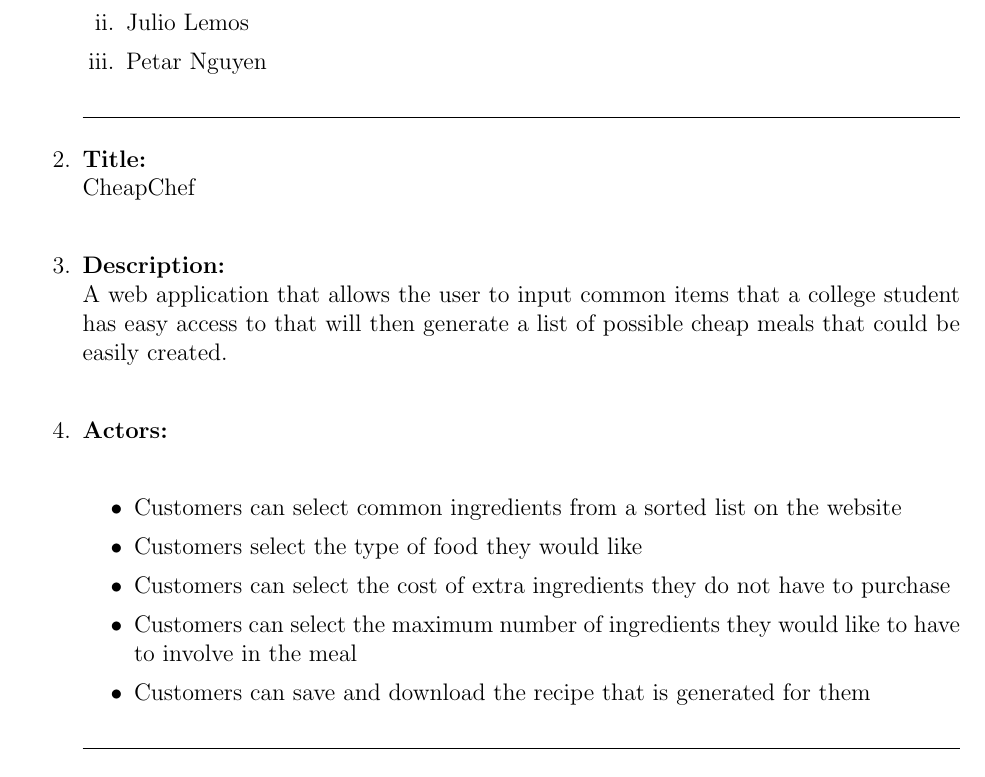
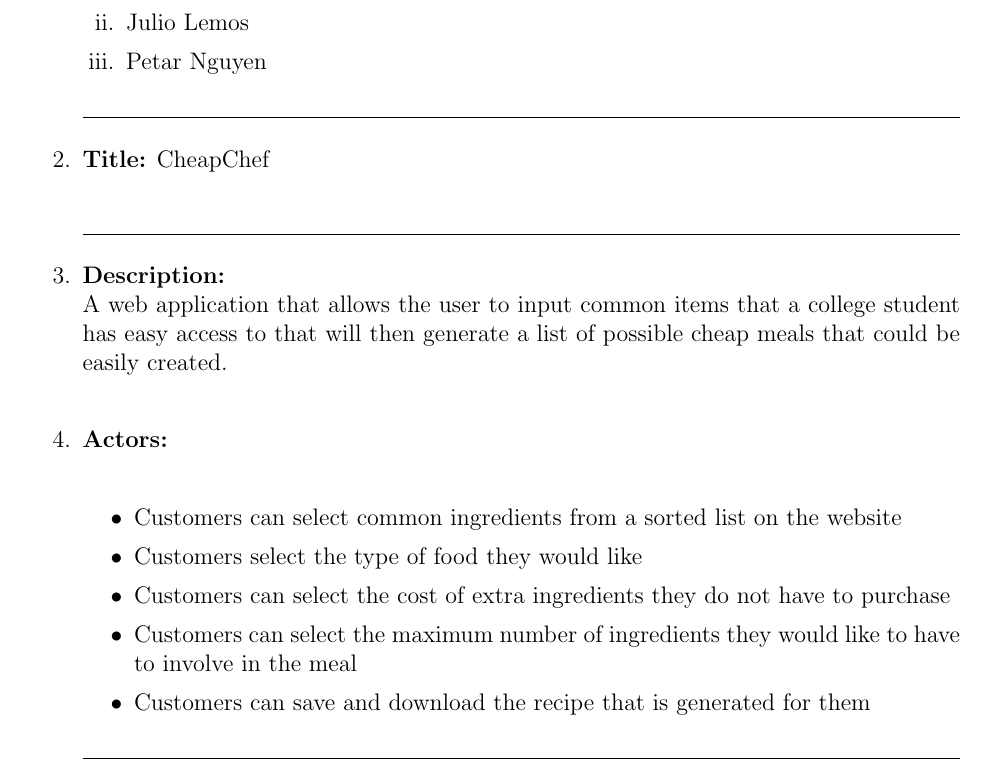
Before and after one commit to EthanJWright/CheapChef, a LaTeX document (writeup.tex): part of page 1 of 2, cut so that both start at the same text. Compiled offline with pdfLaTeX.

Commit message:
Modified the format of the pdf

```diff
--- a/writeup.tex
+++ b/writeup.tex
@@ -28,8 +28,9 @@
 \item Petar Nguyen
 \end{enumerate}
 \hrulefill
-\item\textbf{Title:} \\
-CheapChef \\
+\item\textbf{Title:}
+CheapChef  \\
+
 \hrulefill
 \item\textbf{Description: } \\
 A web application that allows the user to input common items that a college student has easy
@@ -44,6 +45,7 @@
 \item Customers can save and download the recipe that is generated for them
 \end{itemize}
 \hrulefill
+\newpage
 \item\textbf{Stretch Functionality: } \\
 \begin{itemize}
 \item Allow for ingredient list / recipe integration with google keep notes
```
Also changed, not shown: #_CheapChef_Part1.pdf.
